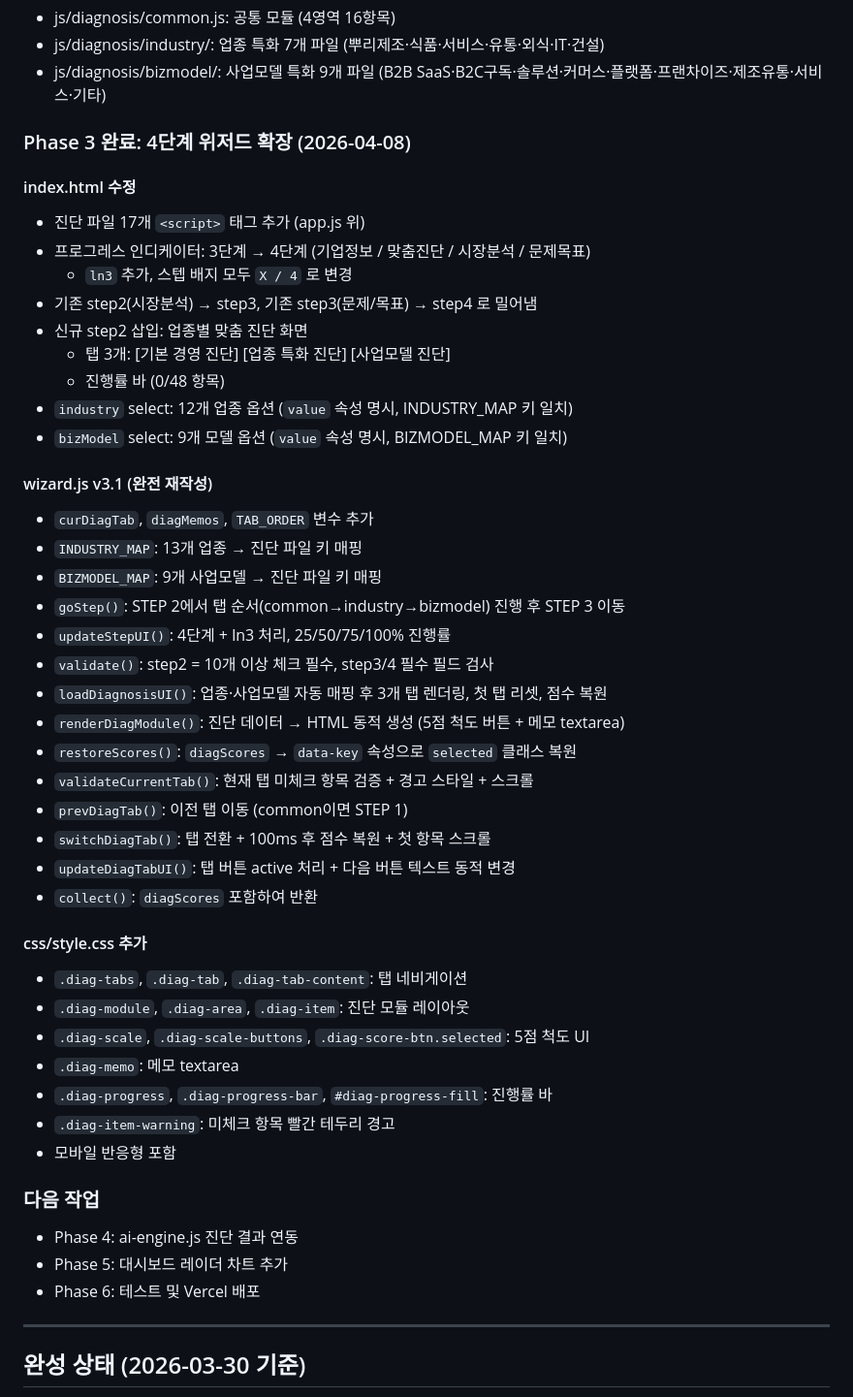
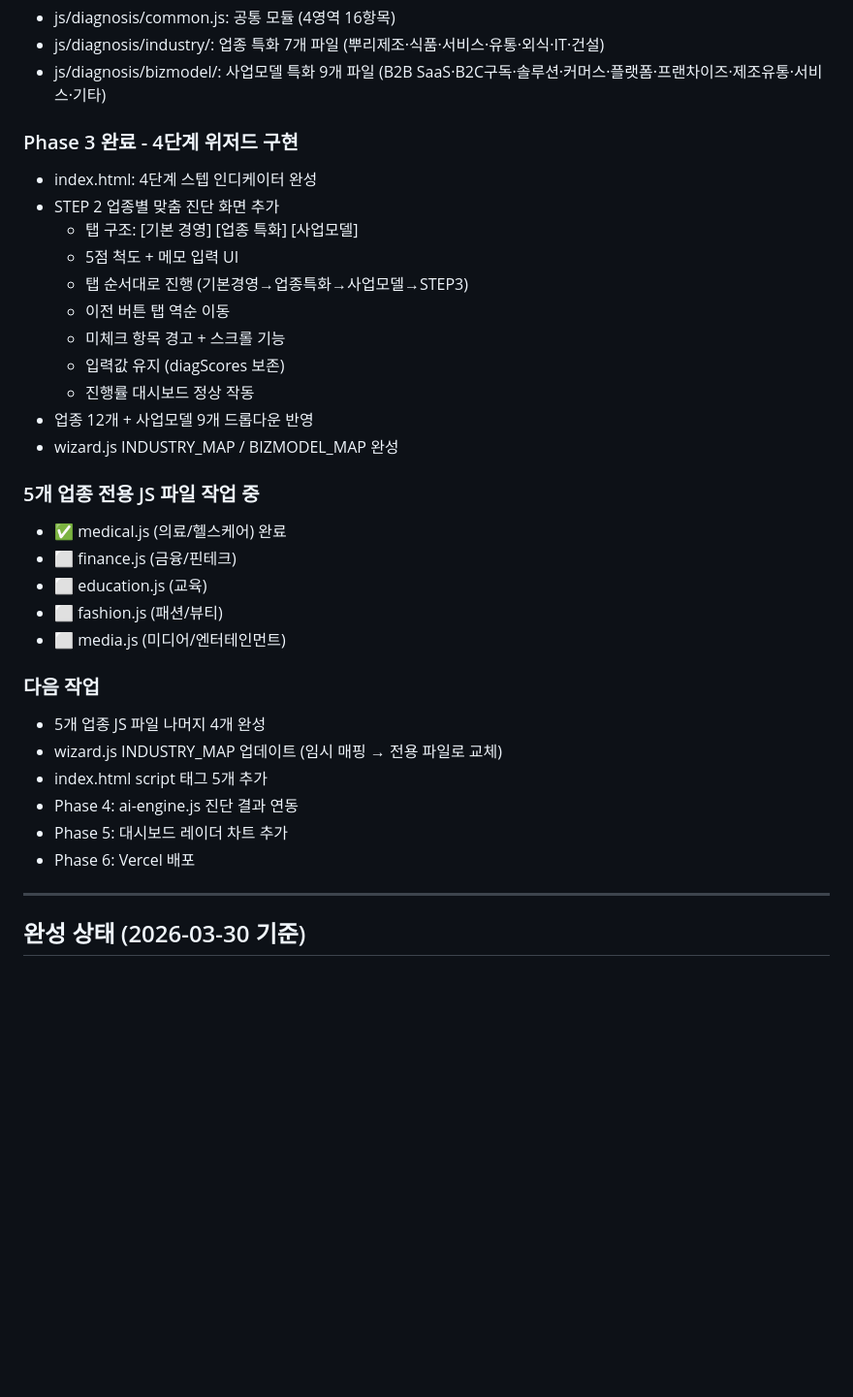
Before and after one commit to dodson108-sudo/biznavi, a Markdown page: CLAUDE.md, the part around the change. Shown at 97% size. Rendered like a GitHub page; blank space fills up the shorter version.

Commit message:
feat: medical.js 추가 + CLAUDE.md 업데이트

```diff
--- a/CLAUDE.md
+++ b/CLAUDE.md
@@ -98,48 +98,33 @@
 - js/diagnosis/industry/: 업종 특화 7개 파일 (뿌리제조·식품·서비스·유통·외식·IT·건설)
 - js/diagnosis/bizmodel/: 사업모델 특화 9개 파일 (B2B SaaS·B2C구독·솔루션·커머스·플랫폼·프랜차이즈·제조유통·서비스·기타)
 
-### Phase 3 완료: 4단계 위저드 확장 (2026-04-08)
+### Phase 3 완료 - 4단계 위저드 구현
+- index.html: 4단계 스텝 인디케이터 완성
+- STEP 2 업종별 맞춤 진단 화면 추가
+  - 탭 구조: [기본 경영] [업종 특화] [사업모델]
+  - 5점 척도 + 메모 입력 UI
+  - 탭 순서대로 진행 (기본경영→업종특화→사업모델→STEP3)
+  - 이전 버튼 탭 역순 이동
+  - 미체크 항목 경고 + 스크롤 기능
+  - 입력값 유지 (diagScores 보존)
+  - 진행률 대시보드 정상 작동
+- 업종 12개 + 사업모델 9개 드롭다운 반영
+- wizard.js INDUSTRY_MAP / BIZMODEL_MAP 완성
 
-#### index.html 수정
-- 진단 파일 17개 `<script>` 태그 추가 (app.js 위)
-- 프로그레스 인디케이터: 3단계 → 4단계 (기업정보 / 맞춤진단 / 시장분석 / 문제목표)
-  - `ln3` 추가, 스텝 배지 모두 `X / 4` 로 변경
-- 기존 step2(시장분석) → step3, 기존 step3(문제/목표) → step4 로 밀어냄
-- 신규 step2 삽입: 업종별 맞춤 진단 화면
-  - 탭 3개: [기본 경영 진단] [업종 특화 진단] [사업모델 진단]
-  - 진행률 바 (0/48 항목)
-- `industry` select: 12개 업종 옵션 (`value` 속성 명시, INDUSTRY_MAP 키 일치)
-- `bizModel` select: 9개 모델 옵션 (`value` 속성 명시, BIZMODEL_MAP 키 일치)
-
-#### wizard.js v3.1 (완전 재작성)
-- `curDiagTab`, `diagMemos`, `TAB_ORDER` 변수 추가
-- `INDUSTRY_MAP`: 13개 업종 → 진단 파일 키 매핑
-- `BIZMODEL_MAP`: 9개 사업모델 → 진단 파일 키 매핑
-- `goStep()`: STEP 2에서 탭 순서(common→industry→bizmodel) 진행 후 STEP 3 이동
-- `updateStepUI()`: 4단계 + ln3 처리, 25/50/75/100% 진행률
-- `validate()`: step2 = 10개 이상 체크 필수, step3/4 필수 필드 검사
-- `loadDiagnosisUI()`: 업종·사업모델 자동 매핑 후 3개 탭 렌더링, 첫 탭 리셋, 점수 복원
-- `renderDiagModule()`: 진단 데이터 → HTML 동적 생성 (5점 척도 버튼 + 메모 textarea)
-- `restoreScores()`: `diagScores` → `data-key` 속성으로 `selected` 클래스 복원
-- `validateCurrentTab()`: 현재 탭 미체크 항목 검증 + 경고 스타일 + 스크롤
-- `prevDiagTab()`: 이전 탭 이동 (common이면 STEP 1)
-- `switchDiagTab()`: 탭 전환 + 100ms 후 점수 복원 + 첫 항목 스크롤
-- `updateDiagTabUI()`: 탭 버튼 active 처리 + 다음 버튼 텍스트 동적 변경
-- `collect()`: `diagScores` 포함하여 반환
-
-#### css/style.css 추가
-- `.diag-tabs`, `.diag-tab`, `.diag-tab-content`: 탭 네비게이션
-- `.diag-module`, `.diag-area`, `.diag-item`: 진단 모듈 레이아웃
-- `.diag-scale`, `.diag-scale-buttons`, `.diag-score-btn.selected`: 5점 척도 UI
-- `.diag-memo`: 메모 textarea
-- `.diag-progress`, `.diag-progress-bar`, `#diag-progress-fill`: 진행률 바
-- `.diag-item-warning`: 미체크 항목 빨간 테두리 경고
-- 모바일 반응형 포함
+### 5개 업종 전용 JS 파일 작업 중
+- ✅ medical.js (의료/헬스케어) 완료
+- ⬜ finance.js (금융/핀테크)
+- ⬜ education.js (교육)
+- ⬜ fashion.js (패션/뷰티)
+- ⬜ media.js (미디어/엔터테인먼트)
 
 ### 다음 작업
+- 5개 업종 JS 파일 나머지 4개 완성
+- wizard.js INDUSTRY_MAP 업데이트 (임시 매핑 → 전용 파일로 교체)
+- index.html script 태그 5개 추가
 - Phase 4: ai-engine.js 진단 결과 연동
 - Phase 5: 대시보드 레이더 차트 추가
-- Phase 6: 테스트 및 Vercel 배포
+- Phase 6: Vercel 배포
 
 ---
 
```
